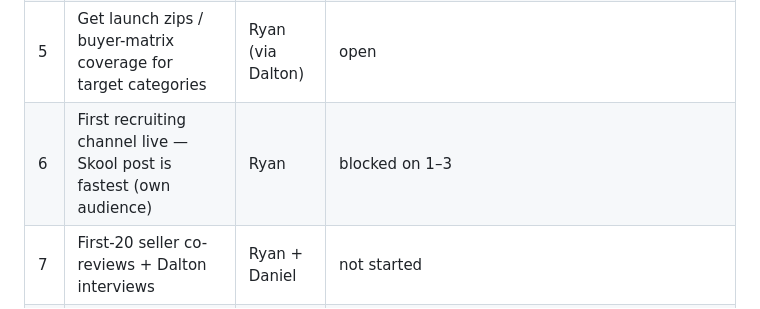
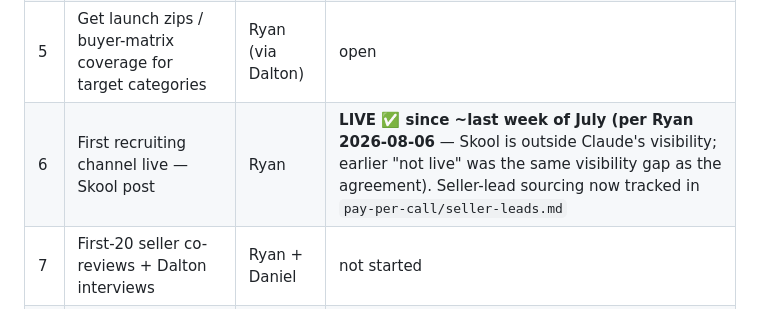
Before and after one commit to diyaidev/Claude, a Markdown page: pay-per-call/launch-tracker.md, the part around the change. GitHub-like rendering.

```diff
--- a/pay-per-call/launch-tracker.md
+++ b/pay-per-call/launch-tracker.md
@@ -61,7 +61,7 @@ Qualified call = new caller, correct category, in service area, 60+ seconds.
 | 3 | Reconcile payout copy vs agreed ranges (see ⚠️ above) | Ryan | open |
 | 4 | Ask Dalton in WhatsApp: pool-contractor buyers in Zion? | Ryan | open |
 | 5 | Get launch zips / buyer-matrix coverage for target categories | Ryan (via Dalton) | open |
-| 6 | First recruiting channel live — Skool post is fastest (own audience) | Ryan | blocked on 1–3 |
+| 6 | First recruiting channel live — Skool post | Ryan | **LIVE ✅ since ~last week of July (per Ryan 2026-08-06** — Skool is outside Claude's visibility; earlier "not live" was the same visibility gap as the agreement). Seller-lead sourcing now tracked in `pay-per-call/seller-leads.md` |
 | 7 | First-20 seller co-reviews + Dalton interviews | Ryan + Daniel | not started |
 | 8 | 1:1 seller outreach (warm, hand-picked rank-and-rent operators) | Ryan | 4 sent Jul 24–26 — Ippei (100+ calls/day, 150+ sites), Jesse/RankExpand (+follow-up Jul 28), Jacky/Indexsy, Nick/DigitalLandlords — 0 replies yet |
 
```
Also changed, not shown: pay-per-call/seller-leads.md (added, +64 -0 lines).
